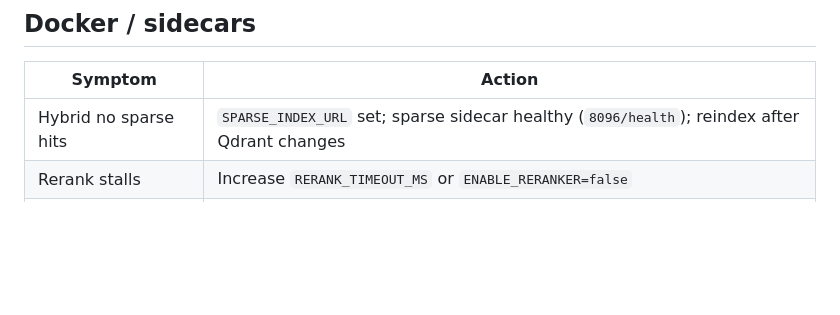
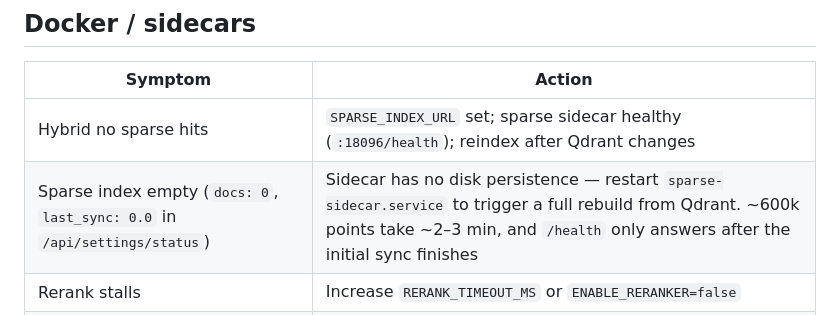
Before and after one commit to AtticusG3/rag-proxy, a Markdown page: docs/troubleshooting.md, the part around the change. Drawn GitHub-style; blank space fills up the shorter version.

Commit message:
docs: note sparse sidecar is populated and rebuild behavior
Record the buster sparse index state (601,787 docs on
nomad_knowledge_base_qwen3, verified 2026-08-16) in the workspace facts,
and add a troubleshooting row for an empty index (docs: 0) pointing at a
sparse-sidecar restart to trigger the full rebuild. Fix the stale
:8096/health port reference.

🤖 Generated with Codebuff
Co-Authored-By: Codebuff <noreply@codebuff.com>

```diff
--- a/docs/troubleshooting.md
+++ b/docs/troubleshooting.md
@@ -89,7 +89,8 @@ Set `ENABLE_METRICS=true`. Hit `http://<proxy_host>:<PROXY_PORT>/metrics` — no
 
 | Symptom | Action |
 | --- | --- |
-| Hybrid no sparse hits | `SPARSE_INDEX_URL` set; sparse sidecar healthy (`8096/health`); reindex after Qdrant changes |
+| Hybrid no sparse hits | `SPARSE_INDEX_URL` set; sparse sidecar healthy (`:18096/health`); reindex after Qdrant changes |
+| Sparse index empty (`docs: 0`, `last_sync: 0.0` in `/api/settings/status`) | Sidecar has no disk persistence — restart `sparse-sidecar.service` to trigger a full rebuild from Qdrant. ~600k points take ~2–3 min, and `/health` only answers after the initial sync finishes |
 | Rerank stalls | Increase `RERANK_TIMEOUT_MS` or `ENABLE_RERANKER=false` |
 | First rerank start slow | Downloads `BAAI/bge-reranker-base` (~400MB) |
 
```
Also changed, not shown: AGENTS.md (+1 -0 lines).
